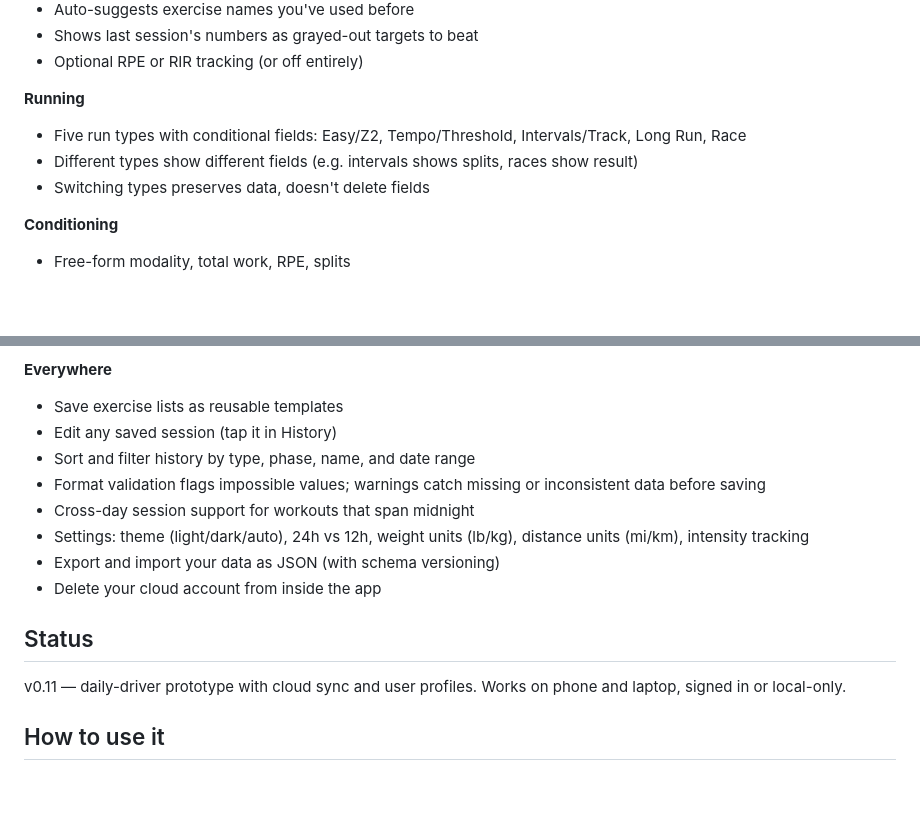
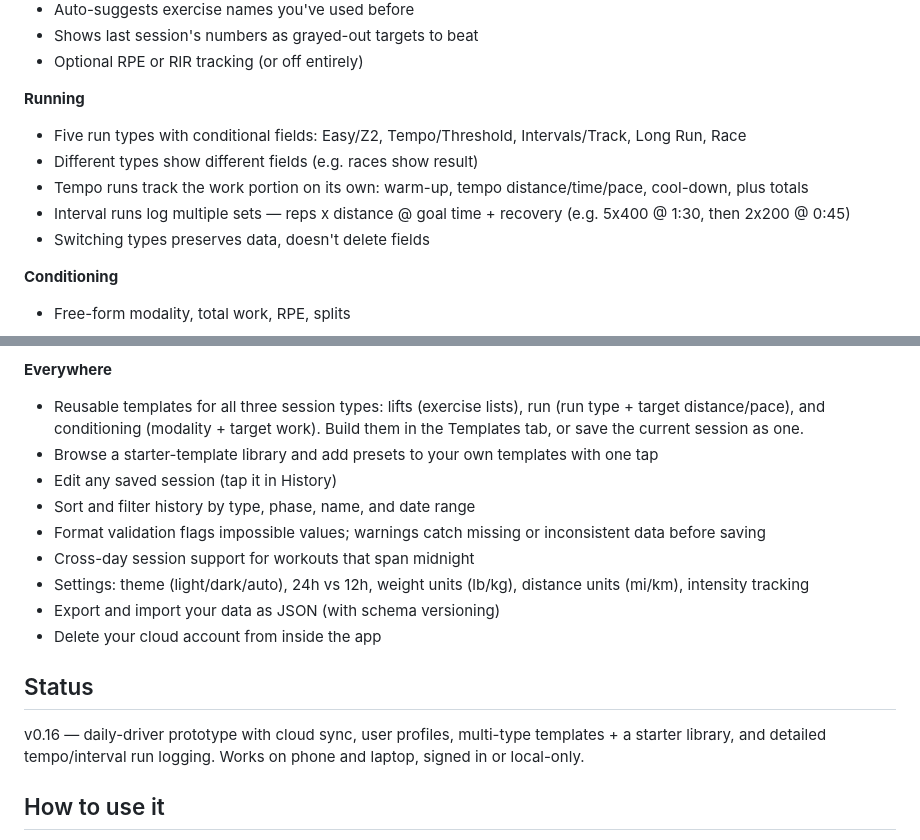
Before and after one commit to johnnylenny/hybrid-trainer, a Markdown page: README.md, 2 parts joined by grey strips. GitHub-like rendering; blank space fills up the shorter version.

```diff
--- a/README.md
+++ b/README.md
@@ -24,7 +24,9 @@ Built as a learning project. Eventually intended to be a hub that pulls runs fro
 
 **Running**
 - Five run types with conditional fields: Easy/Z2, Tempo/Threshold, Intervals/Track, Long Run, Race
-- Different types show different fields (e.g. intervals shows splits, races show result)
+- Different types show different fields (e.g. races show result)
+- Tempo runs track the work portion on its own: warm-up, tempo distance/time/pace, cool-down, plus totals
+- Interval runs log multiple sets — reps x distance @ goal time + recovery (e.g. 5x400 @ 1:30, then 2x200 @ 0:45)
 - Switching types preserves data, doesn't delete fields
 
 **Conditioning**
@@ -45,7 +47,8 @@ Built as a learning project. Eventually intended to be a hub that pulls runs fro
 - Stored in the cloud, syncs across devices
 
 **Everywhere**
-- Save exercise lists as reusable templates
+- Reusable templates for all three session types: lifts (exercise lists), run (run type + target distance/pace), and conditioning (modality + target work). Build them in the Templates tab, or save the current session as one.
+- Browse a starter-template library and add presets to your own templates with one tap
 - Edit any saved session (tap it in History)
 - Sort and filter history by type, phase, name, and date range
 - Format validation flags impossible values; warnings catch missing or inconsistent data before saving
@@ -56,7 +59,7 @@ Built as a learning project. Eventually intended to be a hub that pulls runs fro
 
 ## Status
 
-v0.11 — daily-driver prototype with cloud sync and user profiles. Works on phone and laptop, signed in or local-only.
+v0.16 — daily-driver prototype with cloud sync, user profiles, multi-type templates + a starter library, and detailed tempo/interval run logging. Works on phone and laptop, signed in or local-only.
 
 ## How to use it
 
```
Also changed, not shown: BRAND.md (added, +195 -0 lines).
